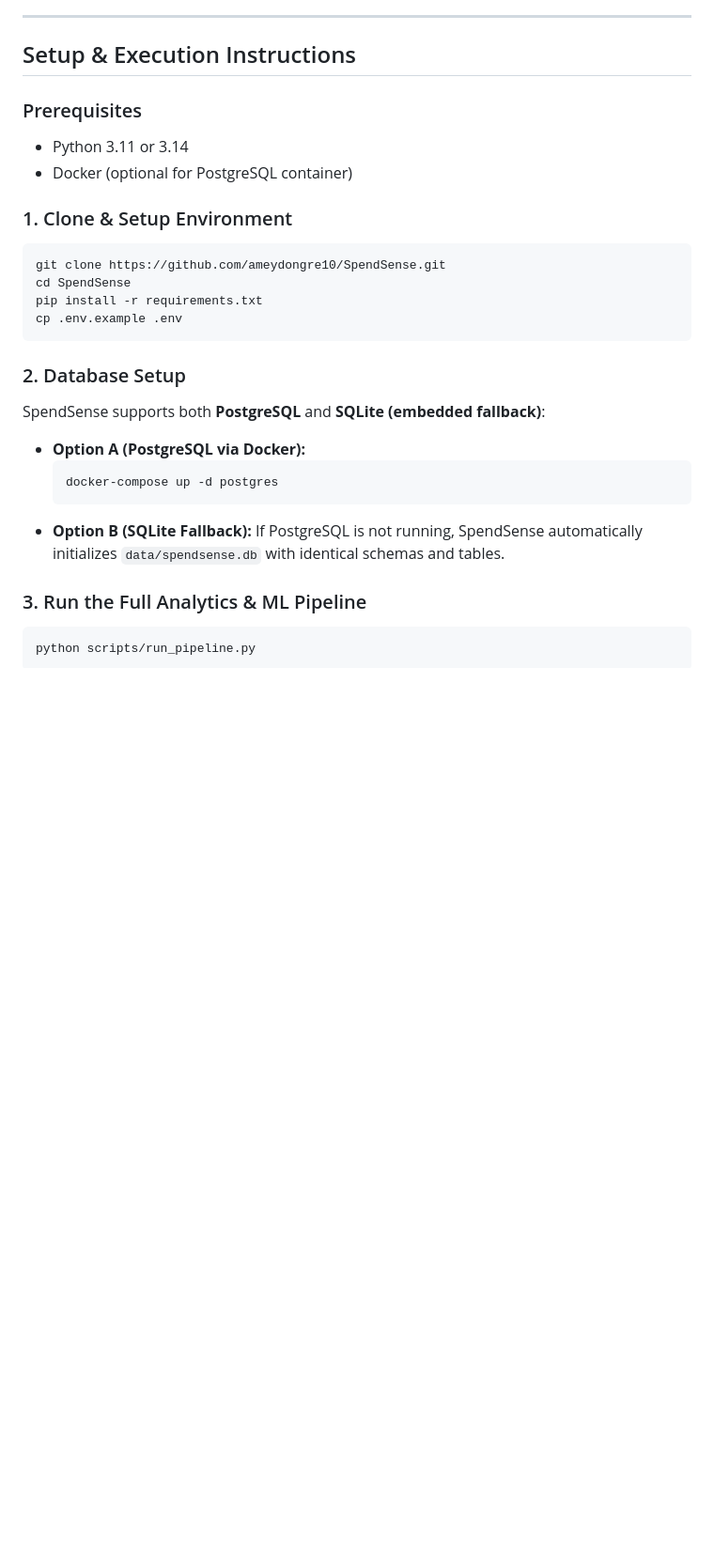
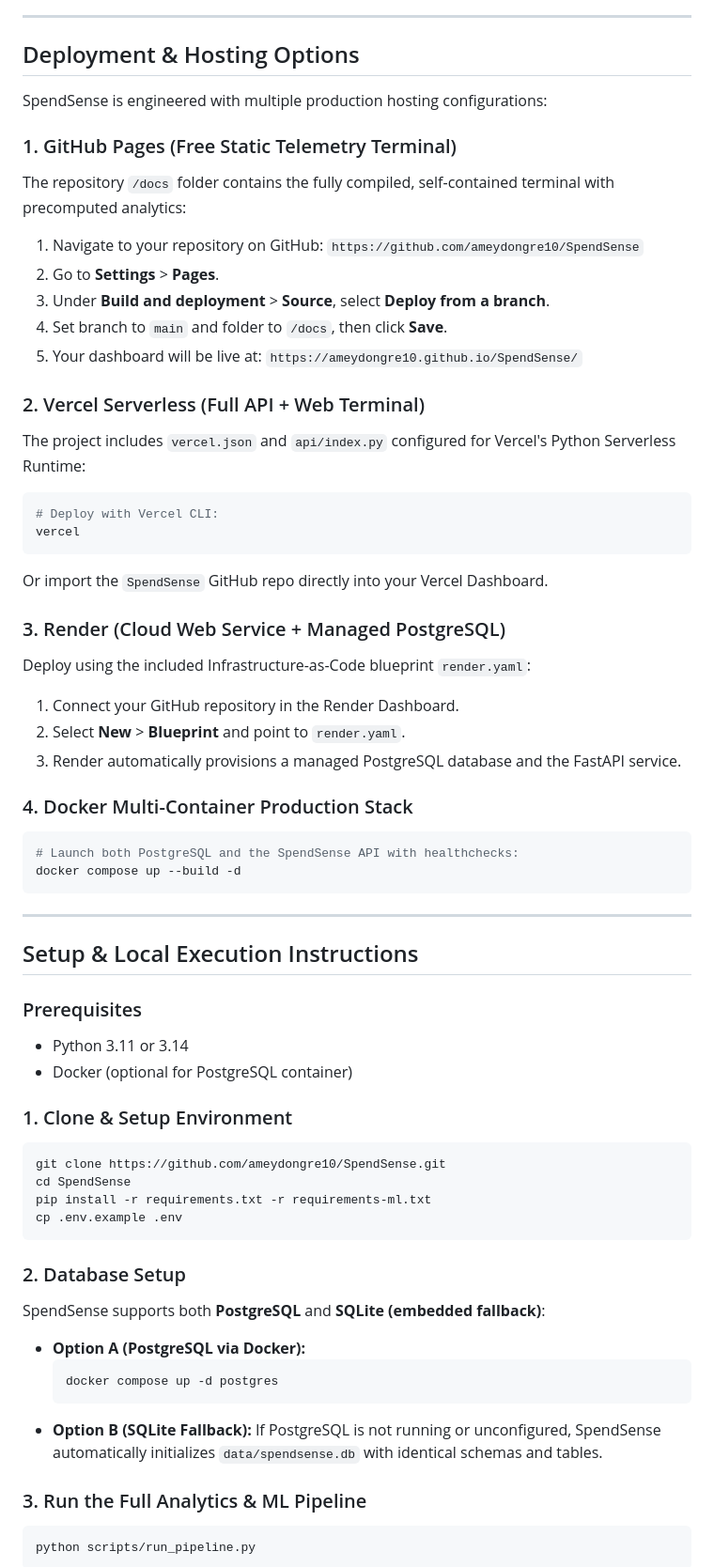
Before and after one commit to ameydongre10/SpendSense, a Markdown page: README.md, the part around one of its changes. Shown at 94% size. Rendered like a GitHub page; blank space fills up the shorter version.

Commit message:
docs(readme): update documentation with Swiss Modernist terminal and hosting guide

````diff
--- a/README.md
+++ b/README.md
@@ -270,7 +273,41 @@ A 6-slide executive presentation is generated at `deliverables/SpendSense_Recomm
 
 ---
 
-## Setup & Execution Instructions
+## Deployment & Hosting Options
+
+SpendSense is engineered with multiple production hosting configurations:
+
+### 1. GitHub Pages (Free Static Telemetry Terminal)
+The repository `/docs` folder contains the fully compiled, self-contained terminal with precomputed analytics:
+1. Navigate to your repository on GitHub: `https://github.com/ameydongre10/SpendSense`
+2. Go to **Settings** > **Pages**.
+3. Under **Build and deployment** > **Source**, select **Deploy from a branch**.
+4. Set branch to `main` and folder to `/docs`, then click **Save**.
+5. Your dashboard will be live at: `https://ameydongre10.github.io/SpendSense/`
+
+### 2. Vercel Serverless (Full API + Web Terminal)
+The project includes `vercel.json` and `api/index.py` configured for Vercel's Python Serverless Runtime:
+```bash
+# Deploy with Vercel CLI:
+vercel
+```
+Or import the `SpendSense` GitHub repo directly into your Vercel Dashboard.
+
+### 3. Render (Cloud Web Service + Managed PostgreSQL)
+Deploy using the included Infrastructure-as-Code blueprint `render.yaml`:
+1. Connect your GitHub repository in the Render Dashboard.
+2. Select **New** > **Blueprint** and point to `render.yaml`.
+3. Render automatically provisions a managed PostgreSQL database and the FastAPI service.
+
+### 4. Docker Multi-Container Production Stack
+```bash
+# Launch both PostgreSQL and the SpendSense API with healthchecks:
+docker compose up --build -d
+```
+
+---
+
+## Setup & Local Execution Instructions
 
 ### Prerequisites
 - Python 3.11 or 3.14
@@ -280,7 +317,7 @@ A 6-slide executive presentation is generated at `deliverables/SpendSense_Recomm
 ```bash
 git clone https://github.com/ameydongre10/SpendSense.git
 cd SpendSense
-pip install -r requirements.txt
+pip install -r requirements.txt -r requirements-ml.txt
 cp .env.example .env
 ```
 
@@ -288,10 +325,10 @@ cp .env.example .env
 SpendSense supports both **PostgreSQL** and **SQLite (embedded fallback)**:
 - **Option A (PostgreSQL via Docker):**
   ```bash
-  docker-compose up -d postgres
+  docker compose up -d postgres
   ```
 - **Option B (SQLite Fallback):**
-  If PostgreSQL is not running, SpendSense automatically initializes `data/spendsense.db` with identical schemas and tables.
+  If PostgreSQL is not running or unconfigured, SpendSense automatically initializes `data/spendsense.db` with identical schemas and tables.
 
 ### 3. Run the Full Analytics & ML Pipeline
 ```bash
````
Also changed, not shown: other parts of README.md (+20 -11 lines).
